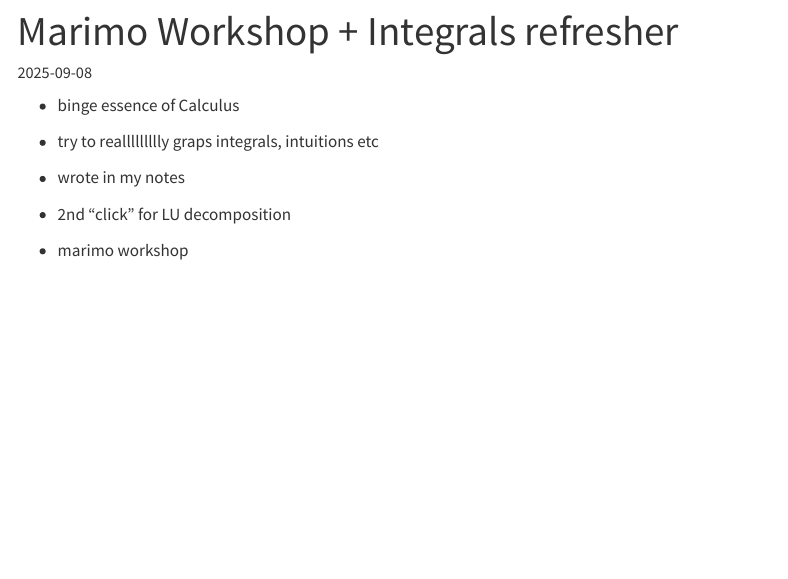
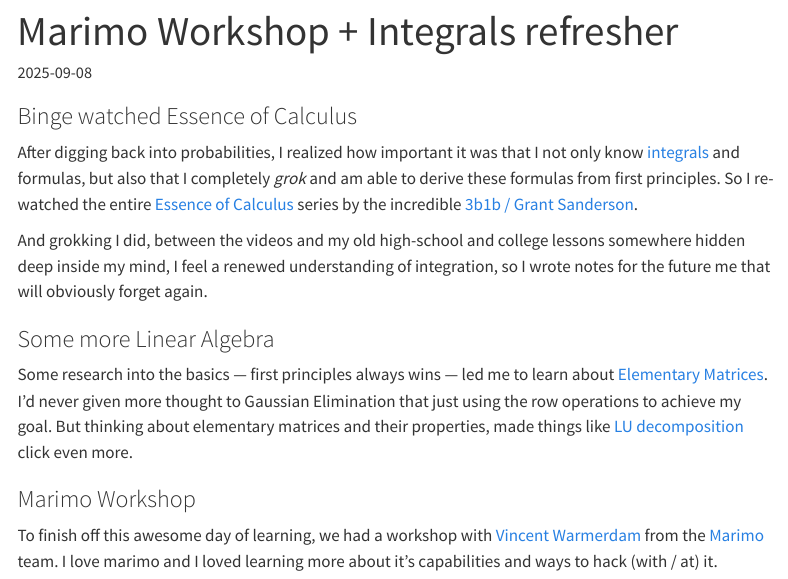
Before and after one commit to theopomies/theopomies.github.io, a Quarto document (journal/2025-09-08.qmd): the page in a window 1100 px wide, from its top. Rendered offline with R 4.5, knitr and Pandoc in place of Quarto, with nearby package versions; menus at the side of the page are left out.

Commit message:
add: yesterday's journal entry

```diff
--- a/journal/2025-09-08.qmd
+++ b/journal/2025-09-08.qmd
@@ -1,13 +1,20 @@
 ---
 title: Marimo Workshop + Integrals refresher
 description: A superb Marimo workshop with Vincent Warmerdam (S2S) and binge watching Essence Of Calculus (3b1b)
-categories: [python, mle]
+categories: [python, math]
 date: 2025-09-08
 ---
 
-- binge essence of Calculus
-- try to reallllllllly graps integrals, intuitions etc
-- wrote in my notes
-- 2nd "click" for LU decomposition
+### Binge watched Essence of Calculus
 
-- marimo workshop
+After digging back into probabilities, I realized how important it was that I not only know [integrals](/notes/calculus.qmd#integrals) and formulas, but also that I completely _grok_ and am able to derive these formulas from first principles. So I re-watched the entire [Essence of Calculus](https://www.youtube.com/playlist?list=PLZHQObOWTQDMsr9K-rj53DwVRMYO3t5Yr){target=_blank} series by the incredible [3b1b / Grant Sanderson](https://www.youtube.com/@3blue1brown){target=_blank}.
+
+And grokking I did, between the videos and my old high-school and college lessons somewhere hidden deep inside my mind, I feel a renewed understanding of integration, so I wrote notes for the future me that will obviously forget again.
+
+### Some more Linear Algebra
+
+Some research into the basics — first principles always wins — led me to learn about [Elementary Matrices](/notes/linear-algebra.qmd#elementary-matrix). I'd never given more thought to Gaussian Elimination that just using the row operations to achieve my goal. But thinking about elementary matrices and their properties, made things like [LU decomposition](/notes/linear-algebra.qmd#lu-decomposition-or-lu-factorization) click even more.
+
+### Marimo Workshop
+
+To finish off this awesome day of learning, we had a workshop with [Vincent Warmerdam](https://koaning.io/){target=_blank} from the [Marimo](https://marimo.io){target=_blank} team. I love marimo and I loved learning more about it's capabilities and ways to hack (with / at) it.
```
